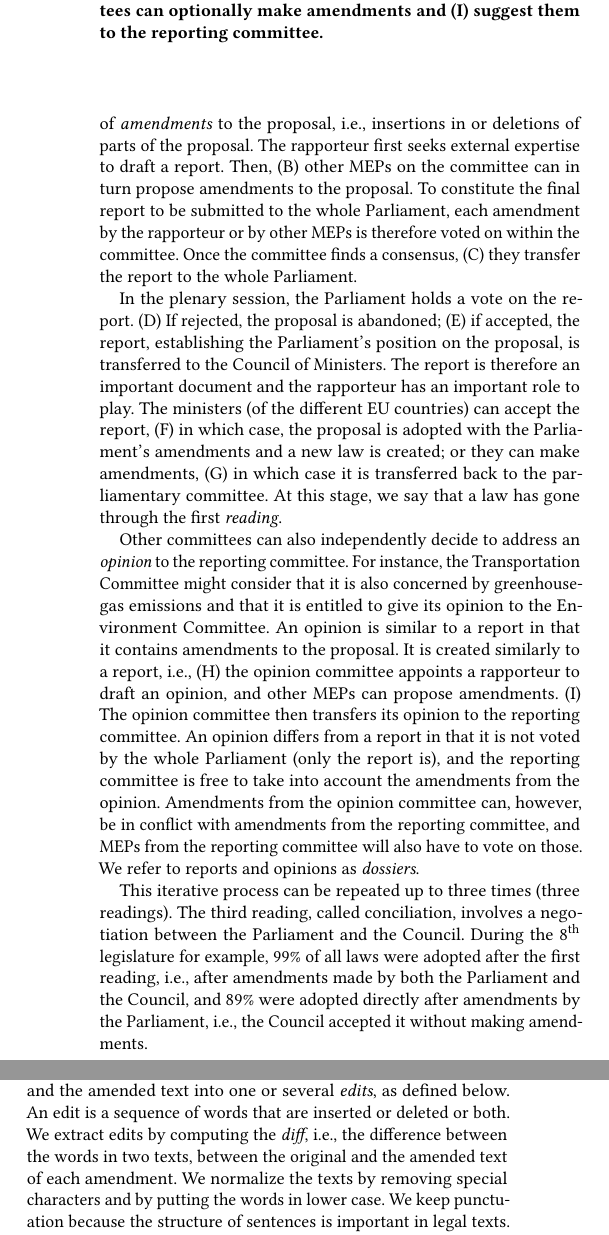
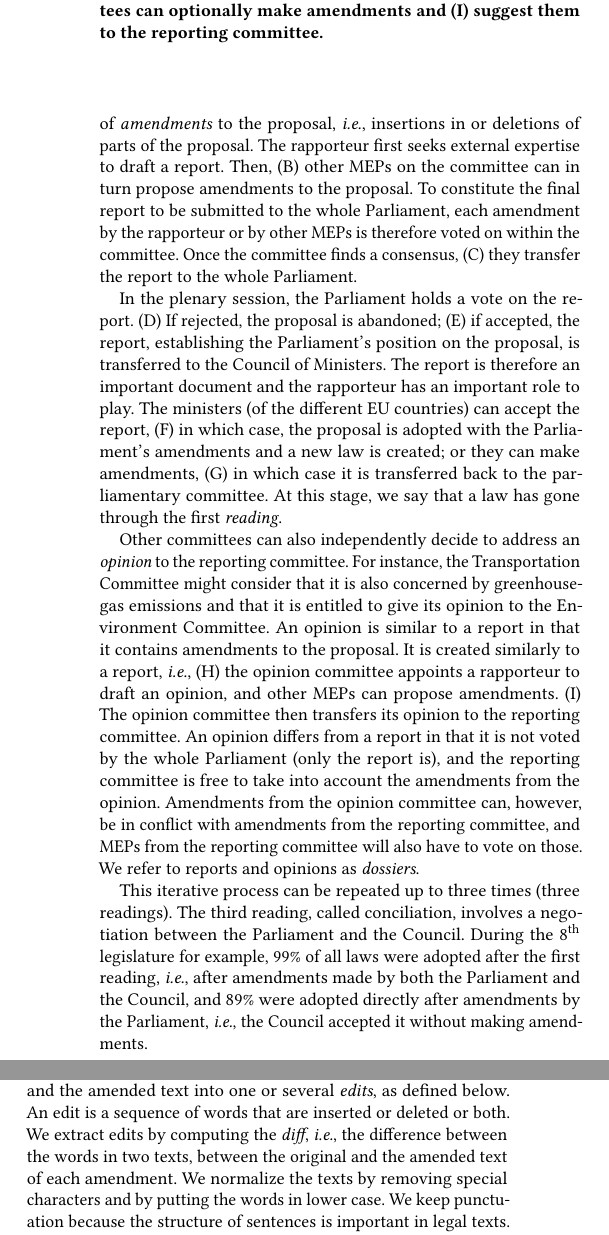
Before and after one commit to victorkristof/phd-thesis, a LaTeX paper (text/3-law-making-processes/war-of-words.tex, which reads text/3-law-making-processes/2-background.tex, text/3-law-making-processes/3-dataset.tex): two parts of the columns of page 2 of 12, joined at a grey line, cut so that both start at the same text. Compiled offline with pdfLaTeX.

Commit message:
Italicize i.e. and e.g.

```diff
--- a/text/3-law-making-processes/2-background.tex
+++ b/text/3-law-making-processes/2-background.tex
@@ -59,7 +59,7 @@ A sketch of the OLP is illustrated in Figure~\ref{lmp:fig:ols} and described in
 To create a new law, (A) the Commission drafts a legislative \textit{proposal} and transfers it to the corresponding committee of the Parliament.
 For instance, if the proposal introduces regulations on greenhouse-gas emissions, it is transferred to the Environment Committee.
 The committee appoints a \textit{rapporteur} to lead the debate.
-The role of the committee is to write a \textit{report} in the form of \textit{amendments} to the proposal, i.e., insertions in or deletions of parts of the proposal.
+The role of the committee is to write a \textit{report} in the form of \textit{amendments} to the proposal, \textit{i.e.}, insertions in or deletions of parts of the proposal.
 The rapporteur first seeks external expertise to draft a report.
 Then, (B) other MEPs on the committee can in turn propose amendments to the proposal.
 To constitute the final report to be submitted to the whole Parliament, each amendment by the rapporteur or by other MEPs is therefore voted on within the committee.
@@ -74,7 +74,7 @@ At this stage, we say that a law has gone through the first \textit{reading}.
 Other committees can also independently decide to address an \textit{opinion} to the reporting committee.
 For instance, the Transportation Committee might consider that it is also concerned by greenhouse-gas emissions and that it is entitled to give its opinion to the Environment Committee.
 An opinion is similar to a report in that it contains amendments to the proposal.
-It is created similarly to a report, i.e., (H) the opinion committee appoints a rapporteur to draft an opinion, and other MEPs can propose amendments.
+It is created similarly to a report, \textit{i.e.}, (H) the opinion committee appoints a rapporteur to draft an opinion, and other MEPs can propose amendments.
 (I) The opinion committee then transfers its opinion to the reporting committee.
 An opinion differs from a report in that it is not voted by the whole Parliament (only the report is), and the reporting committee is free to take into account the amendments from the opinion.
 Amendments from the opinion committee can, however, be in conflict with amendments from the reporting committee, and MEPs from the reporting committee will also have to vote on those.
@@ -82,4 +82,4 @@ We refer to reports and opinions as \textit{dossiers}.
 
 This iterative process can be repeated up to three times (three readings).
 The third reading, called conciliation, involves a negotiation between the Parliament and the Council.
-During the 8\th legislature for example, 99\% of all laws were adopted after the first reading, i.e., after amendments made by both the Parliament and the Council, and 89\% were adopted directly after amendments by the Parliament, i.e., the Council accepted it without making amendments.
+During the 8\th legislature for example, 99\% of all laws were adopted after the first reading, \textit{i.e.}, after amendments made by both the Parliament and the Council, and 89\% were adopted directly after amendments by the Parliament, \textit{i.e.}, the Council accepted it without making amendments.
--- a/text/3-law-making-processes/3-dataset.tex
+++ b/text/3-law-making-processes/3-dataset.tex
@@ -53,7 +53,7 @@ All other edits were rejected, \textit{i.e.}, the status quo was voted and the t
 MEPs propose amendments on a specific article of the legislation, and they can modify several parts within a single amendment.
 As a result, we decompose the difference between the original and the amended text into one or several \emph{edits}, as defined below.
 An edit is a sequence of words that are inserted or deleted or both.
-We extract edits by computing the \emph{diff}, i.e., the difference between the words in two texts, between the original and the amended text of each amendment.
+We extract edits by computing the \emph{diff}, \textit{i.e.}, the difference between the words in two texts, between the original and the amended text of each amendment.
 We normalize the texts by removing special characters and by putting the words in lower case.
 We keep punctuation because the structure of sentences is important in legal texts.
 We merge identical edits proposed by different MEPs, thus considering them as one edit proposed by all authors together.
```
Also changed, not shown: text/3-law-making-processes/4-collconf.tex (+1 -1 lines), text/3-law-making-processes/5-models.tex (+3 -3 lines), text/3-law-making-processes/3-dataset.tex (2 more changed lines).
